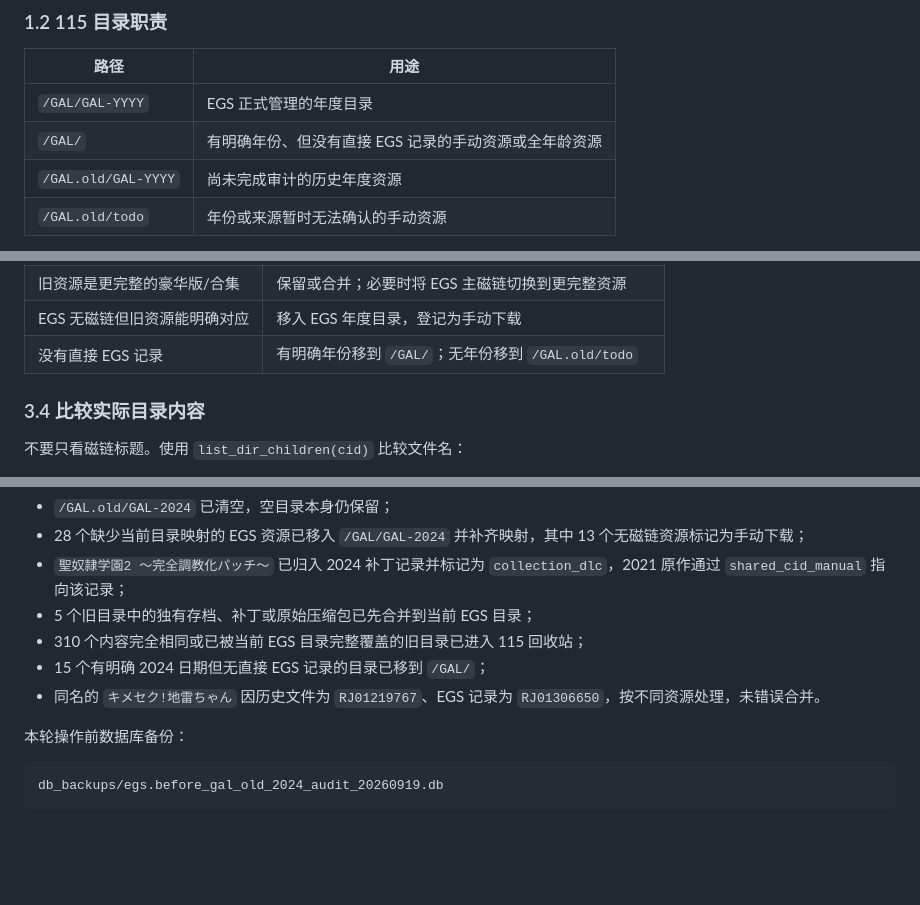
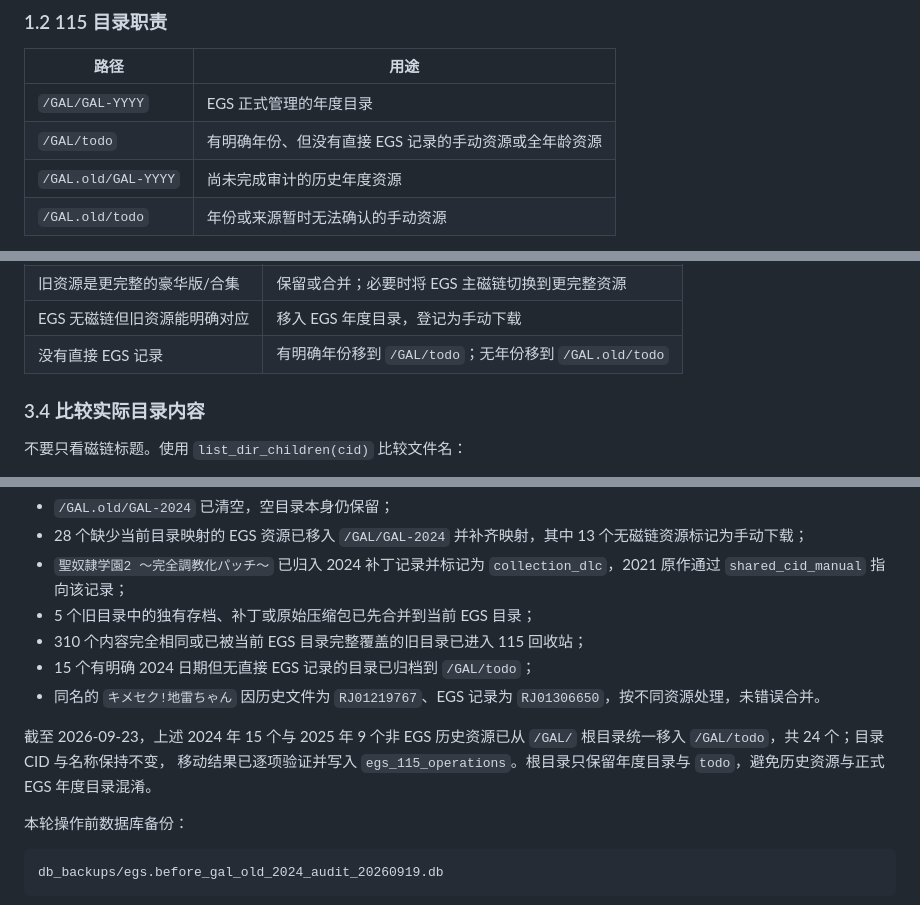
Before and after one commit to rsw510670993/PyGalLinkByAI, a Markdown page: docs/EGS_115_ORGANIZATION_PLAYBOOK.md, 3 parts joined by grey strips. Rendered like a GitHub page; blank space fills up the shorter version.

Commit message:
docs(egs): archive non-EGS resources under GAL todo

```diff
--- a/docs/EGS_115_ORGANIZATION_PLAYBOOK.md
+++ b/docs/EGS_115_ORGANIZATION_PLAYBOOK.md
@@ -21,7 +21,7 @@
 | 路径 | 用途 |
 |---|---|
 | `/GAL/GAL-YYYY` | EGS 正式管理的年度目录 |
-| `/GAL/` | 有明确年份、但没有直接 EGS 记录的手动资源或全年龄资源 |
+| `/GAL/todo` | 有明确年份、但没有直接 EGS 记录的手动资源或全年龄资源 |
 | `/GAL.old/GAL-YYYY` | 尚未完成审计的历史年度资源 |
 | `/GAL.old/todo` | 年份或来源暂时无法确认的手动资源 |
 
@@ -97,7 +97,7 @@ for item in items:
 | 旧资源只有特典/存档 | 将附加文件搬入现有 EGS 目录，再清理空目录 |
 | 旧资源是更完整的豪华版/合集 | 保留或合并；必要时将 EGS 主磁链切换到更完整资源 |
 | EGS 无磁链但旧资源能明确对应 | 移入 EGS 年度目录，登记为手动下载 |
-| 没有直接 EGS 记录 | 有明确年份移到 `/GAL/`；无年份移到 `/GAL.old/todo` |
+| 没有直接 EGS 记录 | 有明确年份移到 `/GAL/todo`；无年份移到 `/GAL.old/todo` |
 
 ### 3.4 比较实际目录内容
 
@@ -296,8 +296,13 @@ db_backups/egs.before_neko_spin_collection_20260919.db
 - `聖奴隷学園2 〜完全調教化パッチ〜` 已归入 2024 补丁记录并标记为 `collection_dlc`，2021 原作通过 `shared_cid_manual` 指向该记录；
 - 5 个旧目录中的独有存档、补丁或原始压缩包已先合并到当前 EGS 目录；
 - 310 个内容完全相同或已被当前 EGS 目录完整覆盖的旧目录已进入 115 回收站；
-- 15 个有明确 2024 日期但无直接 EGS 记录的目录已移到 `/GAL/`；
+- 15 个有明确 2024 日期但无直接 EGS 记录的目录已归档到 `/GAL/todo`；
 - 同名的 `キメセク!地雷ちゃん` 因历史文件为 `RJ01219767`、EGS 记录为 `RJ01306650`，按不同资源处理，未错误合并。
+
+截至 2026-09-23，上述 2024 年 15 个与 2025 年 9 个非 EGS 历史资源已从
+`/GAL/` 根目录统一移入 `/GAL/todo`，共 24 个；目录 CID 与名称保持不变，
+移动结果已逐项验证并写入 `egs_115_operations`。根目录只保留年度目录与
+`todo`，避免历史资源与正式 EGS 年度目录混淆。
 
 本轮操作前数据库备份：
 
```
Also changed, not shown: other parts of docs/EGS_115_ORGANIZATION_PLAYBOOK.md (+1 -1 lines).
